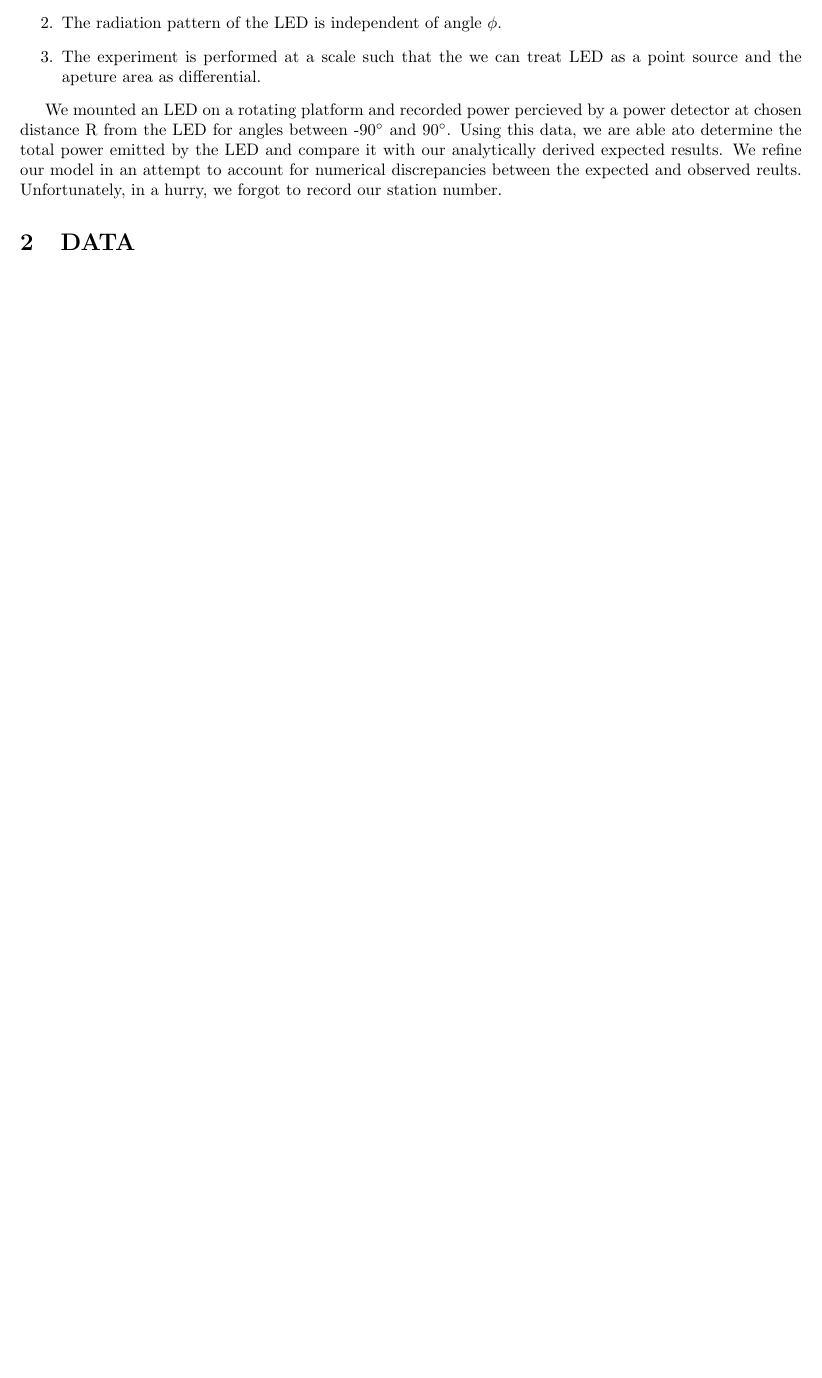
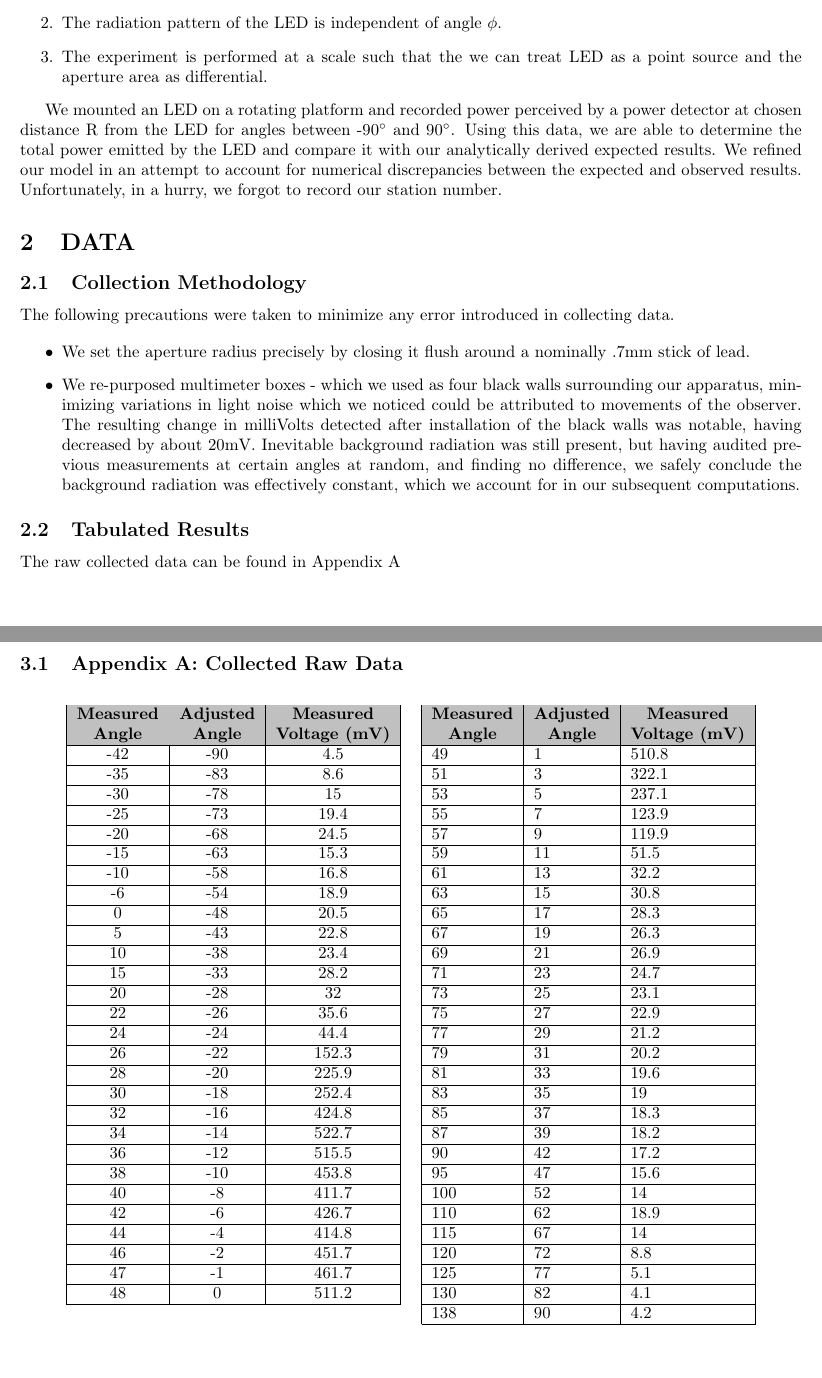
Before and after one commit to noahpd245/ECE-3025-Lab-Report, a LaTeX document (main.tex, which reads Appendix.tex, Introduction.tex): part of page 2 of 2 before the commit and two parts of pages 2 and 3 of 4 after it, the two joined at a grey line, cut so that both start at the same text, the shorter picture padded with empty space. Compiled offline with pdfLaTeX.

Commit message:
Collected Data and tabulated results.

```diff
--- /dev/null
+++ b/Appendix.tex
@@ -0,0 +1,44 @@
+
+\section{Appendices}
+
+\subsection{Appendix A: Collected Raw Data}
+
+\begin{table}[!htb]
+\centering
+\begin{tabular}{cccl|l|l|l|}
+\cline{1-3} \cline{5-7}
+\multicolumn{1}{|c|}{\cellcolor[HTML]{C0C0C0}\textbf{\begin{tabular}[c]{@{}c@{}}Measured\\ Angle\end{tabular}}} & \multicolumn{1}{c|}{\cellcolor[HTML]{C0C0C0}\textbf{\begin{tabular}[c]{@{}c@{}}Adjusted\\ Angle\end{tabular}}} & \multicolumn{1}{c|}{\cellcolor[HTML]{C0C0C0}\textbf{\begin{tabular}[c]{@{}c@{}}Measured\\ Voltage (mV)\end{tabular}}} &  & \multicolumn{1}{c|}{\cellcolor[HTML]{C0C0C0}\textbf{\begin{tabular}[c]{@{}c@{}}Measured\\ Angle\end{tabular}}} & \multicolumn{1}{c|}{\cellcolor[HTML]{C0C0C0}\textbf{\begin{tabular}[c]{@{}c@{}}Adjusted\\ Angle\end{tabular}}} & \multicolumn{1}{c|}{\cellcolor[HTML]{C0C0C0}\textbf{\begin{tabular}[c]{@{}c@{}}Measured\\ Voltage (mV)\end{tabular}}} \\ \cline{1-3} \cline{5-7}
+\multicolumn{1}{|c|}{-42} & \multicolumn{1}{c|}{-90} & \multicolumn{1}{c|}{4.5} &  & 49 & 1 & 510.8 \\ \cline{1-3} \cline{5-7}
+\multicolumn{1}{|c|}{-35} & \multicolumn{1}{c|}{-83} & \multicolumn{1}{c|}{8.6} &  & 51 & 3 & 322.1 \\ \cline{1-3} \cline{5-7}
+\multicolumn{1}{|c|}{-30} & \multicolumn{1}{c|}{-78} & \multicolumn{1}{c|}{15} &  & 53 & 5 & 237.1 \\ \cline{1-3} \cline{5-7}
+\multicolumn{1}{|c|}{-25} & \multicolumn{1}{c|}{-73} & \multicolumn{1}{c|}{19.4} &  & 55 & 7 & 123.9 \\ \cline{1-3} \cline{5-7}
+\multicolumn{1}{|c|}{-20} & \multicolumn{1}{c|}{-68} & \multicolumn{1}{c|}{24.5} &  & 57 & 9 & 119.9 \\ \cline{1-3} \cline{5-7}
+\multicolumn{1}{|c|}{-15} & \multicolumn{1}{c|}{-63} & \multicolumn{1}{c|}{15.3} &  & 59 & 11 & 51.5 \\ \cline{1-3} \cline{5-7}
+\multicolumn{1}{|c|}{-10} & \multicolumn{1}{c|}{-58} & \multicolumn{1}{c|}{16.8} &  & 61 & 13 & 32.2 \\ \cline{1-3} \cline{5-7}
+\multicolumn{1}{|c|}{-6} & \multicolumn{1}{c|}{-54} & \multicolumn{1}{c|}{18.9} &  & 63 & 15 & 30.8 \\ \cline{1-3} \cline{5-7}
+\multicolumn{1}{|c|}{0} & \multicolumn{1}{c|}{-48} & \multicolumn{1}{c|}{20.5} &  & 65 & 17 & 28.3 \\ \cline{1-3} \cline{5-7}
+\multicolumn{1}{|c|}{5} & \multicolumn{1}{c|}{-43} & \multicolumn{1}{c|}{22.8} &  & 67 & 19 & 26.3 \\ \cline{1-3} \cline{5-7}
+\multicolumn{1}{|c|}{10} & \multicolumn{1}{c|}{-38} & \multicolumn{1}{c|}{23.4} &  & 69 & 21 & 26.9 \\ \cline{1-3} \cline{5-7}
+\multicolumn{1}{|c|}{15} & \multicolumn{1}{c|}{-33} & \multicolumn{1}{c|}{28.2} &  & 71 & 23 & 24.7 \\ \cline{1-3} \cline{5-7}
+\multicolumn{1}{|c|}{20} & \multicolumn{1}{c|}{-28} & \multicolumn{1}{c|}{32} &  & 73 & 25 & 23.1 \\ \cline{1-3} \cline{5-7}
+\multicolumn{1}{|c|}{22} & \multicolumn{1}{c|}{-26} & \multicolumn{1}{c|}{35.6} &  & 75 & 27 & 22.9 \\ \cline{1-3} \cline{5-7}
+\multicolumn{1}{|c|}{24} & \multicolumn{1}{c|}{-24} & \multicolumn{1}{c|}{44.4} &  & 77 & 29 & 21.2 \\ \cline{1-3} \cline{5-7}
+\multicolumn{1}{|c|}{26} & \multicolumn{1}{c|}{-22} & \multicolumn{1}{c|}{152.3} &  & 79 & 31 & 20.2 \\ \cline{1-3} \cline{5-7}
+\multicolumn{1}{|c|}{28} & \multicolumn{1}{c|}{-20} & \multicolumn{1}{c|}{225.9} &  & 81 & 33 & 19.6 \\ \cline{1-3} \cline{5-7}
+\multicolumn{1}{|c|}{30} & \multicolumn{1}{c|}{-18} & \multicolumn{1}{c|}{252.4} &  & 83 & 35 & 19 \\ \cline{1-3} \cline{5-7}
+\multicolumn{1}{|c|}{32} & \multicolumn{1}{c|}{-16} & \multicolumn{1}{c|}{424.8} &  & 85 & 37 & 18.3 \\ \cline{1-3} \cline{5-7}
+\multicolumn{1}{|c|}{34} & \multicolumn{1}{c|}{-14} & \multicolumn{1}{c|}{522.7} &  & 87 & 39 & 18.2 \\ \cline{1-3} \cline{5-7}
+\multicolumn{1}{|c|}{36} & \multicolumn{1}{c|}{-12} & \multicolumn{1}{c|}{515.5} &  & 90 & 42 & 17.2 \\ \cline{1-3} \cline{5-7}
+\multicolumn{1}{|c|}{38} & \multicolumn{1}{c|}{-10} & \multicolumn{1}{c|}{453.8} &  & 95 & 47 & 15.6 \\ \cline{1-3} \cline{5-7}
+\multicolumn{1}{|c|}{40} & \multicolumn{1}{c|}{-8} & \multicolumn{1}{c|}{411.7} &  & 100 & 52 & 14 \\ \cline{1-3} \cline{5-7}
+\multicolumn{1}{|c|}{42} & \multicolumn{1}{c|}{-6} & \multicolumn{1}{c|}{426.7} &  & 110 & 62 & 18.9 \\ \cline{1-3} \cline{5-7}
+\multicolumn{1}{|c|}{44} & \multicolumn{1}{c|}{-4} & \multicolumn{1}{c|}{414.8} &  & 115 & 67 & 14 \\ \cline{1-3} \cline{5-7}
+\multicolumn{1}{|c|}{46} & \multicolumn{1}{c|}{-2} & \multicolumn{1}{c|}{451.7} &  & 120 & 72 & 8.8 \\ \cline{1-3} \cline{5-7}
+\multicolumn{1}{|c|}{47} & \multicolumn{1}{c|}{-1} & \multicolumn{1}{c|}{461.7} &  & 125 & 77 & 5.1 \\ \cline{1-3} \cline{5-7}
+\multicolumn{1}{|c|}{48} & \multicolumn{1}{c|}{0} & \multicolumn{1}{c|}{511.2} &  & 130 & 82 & 4.1 \\ \cline{1-3} \cline{5-7}
+ &  &  &  & 138 & 90 & 4.2 \\ \cline{5-7}
+\end{tabular}
+\end{table}
+
+
+\newpage
--- /dev/null
+++ b/Introduction.tex
@@ -0,0 +4,6 @@
+\item We treat the LED as uniform planar light source.
+\item The radiation pattern of the LED is independent of angle $\phi$.
+\item The experiment is performed at a scale such that the we can treat LED as a point source and the aperture area as differential.
+\end{enumerate}
+
+We mounted an LED on a rotating platform and recorded power perceived by a power detector at chosen distance R from the LED for angles between -90$\degree$ and 90$\degree$. Using this data, we are able to determine the total power emitted by the LED and compare it with our analytically derived expected results. We refined our model in an attempt to account for numerical discrepancies between the expected and observed results. Unfortunately, in a hurry, we forgot to record our station number.
--- a/main.tex
+++ b/main.tex
@@ -7,6 +7,7 @@
 \usepackage{amsmath}
 \usepackage{amsfonts}
 \usepackage{amssymb}
+\usepackage[table,xcdraw]{xcolor}
 
 \title{RADIATION PATTERN OF A LIGHT-EMITTING DIODE}
 \author{Yehowshua Immanuel, Noah Daugherty}
@@ -22,10 +20,20 @@ The intention of this experiment is to characterize the radiation pattern of an
-\item We treat the LED as uniform planar light source.
-\item The radiation pattern of the LED is independent of angle $\phi$.
-\item The experiment is performed at a scale such that the we can treat LED as a point source and the apeture area as differential.
-\end{enumerate}
+\input{Introduction}
 
-We mounted an LED on a rotating platform and recorded power percieved by a power detector at chosen distance R from the LED for angles between -90$\degree$ and 90$\degree$. Using this data, we are able ato determine the total power emitted by the LED and compare it with our analytically derived expected results. We refine our model in an attempt to account for numerical discrepancies between the expected and observed reults. Unfortunately, in a hurry, we forgot to record our station number.
 \section{DATA}
+\subsection{Collection Methodology}
+The following precautions were taken to minimize any error introduced in collecting data.
+
+\begin{itemize}
+    \item We set the aperture radius precisely by closing it flush around a nominally .7mm stick of lead.
+    \item We re-purposed multimeter boxes - which we used as four black walls surrounding our apparatus, minimizing variations in light noise which we noticed could be attributed to movements of the observer. The resulting change in milliVolts detected after installation of the black walls was notable, having decreased by about 20mV. Inevitable background radiation was still present, but having audited previous measurements at certain angles at random, and finding no difference, we safely conclude the background radiation was effectively constant, which we account for in our subsequent computations.
+\end{itemize}
+
+\subsection{Tabulated Results}
+The raw collected data can be found in Appendix A
+
+%%Appedices
+\newpage
+\input{Appendix}
 
 \end{document}
 %\begin{align}
```
Also changed, not shown: Appendix.tex (38 more changed lines), Introduction.tex (3 more changed lines), main.tex (3 more changed lines).
